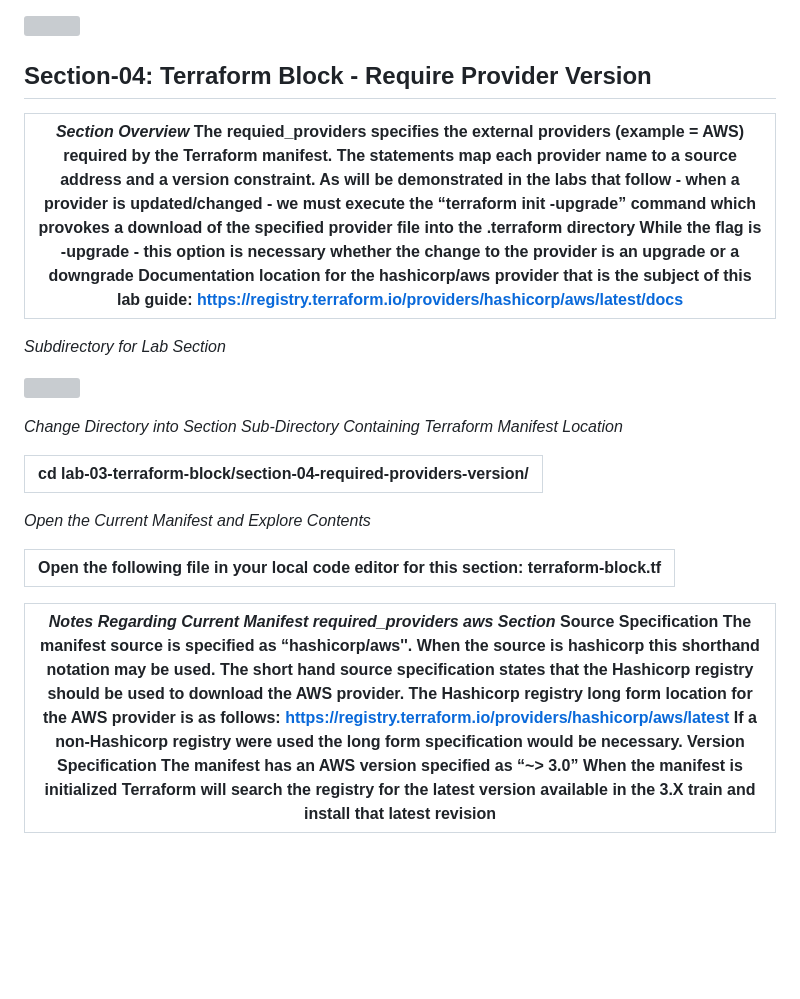
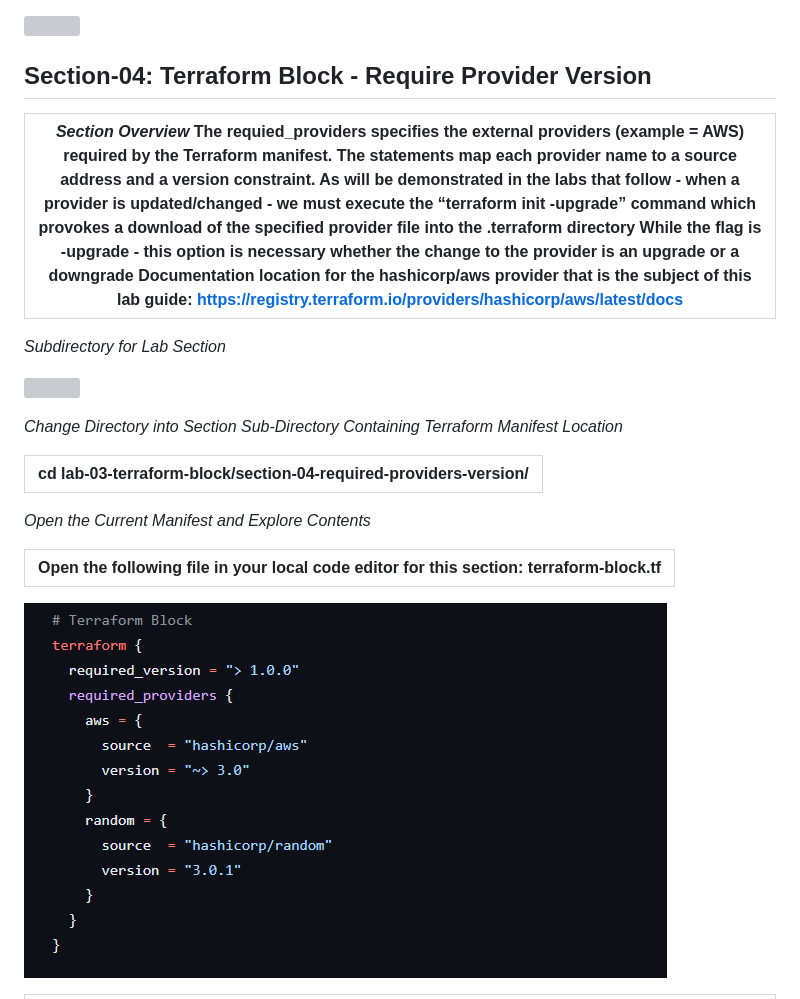
Before and after one commit to mike-griffin1978/oneCloudTerraformClass, a Markdown page: Lab B Terraform Manifest Building Blocks -js.md, the part around the change printed below. Rendered like a GitHub page; pictures changed too: media/cdd6f84c3e36056f0d1a825b6f01c288.png (added); blank space fills up the shorter version; grey boxes are pictures that could not be loaded.

```diff
--- a/Lab B Terraform Manifest Building Blocks -js.md
+++ b/Lab B Terraform Manifest Building Blocks -js.md
@@ -90,10 +90,10 @@
 
 ![](media/61fd8aeb10c6793e170eaa0991a5f696.png)
 
-## **Section-04: Terraform Block - Require Provider Version**
+## Section-04: Terraform Block - Require Provider Version
 
-| *Section Overview*  The requied_providers specifies the external providers (example = AWS) required by the Terraform manifest. The statements map each provider name to a source address and a version constraint. As will be demonstrated in the labs that follow - when a provider is updated/changed - we must execute the “terraform init -upgrade” command which provokes a download of the specified provider file into the .terraform directory While the flag is -upgrade - this option is necessary whether the change to the provider is an upgrade or a downgrade Documentation location for the hashicorp/aws provider that is the subject of this lab guide: <https://registry.terraform.io/providers/hashicorp/aws/latest/docs> |
-|-----------------------------------------------------------------------------------------------------------------------------------------------------------------------------------------------------------------------------------------------------------------------------------------------------------------------------------------------------------------------------------------------------------------------------------------------------------------------------------------------------------------------------------------------------------------------------------------------------------------------------------------------------------------------------------------------------------------------------------------------|
+| *Section Overview* The requied_providers specifies the external providers (example = AWS) required by the Terraform manifest. The statements map each provider name to a source address and a version constraint. As will be demonstrated in the labs that follow - when a provider is updated/changed - we must execute the “terraform init -upgrade” command which provokes a download of the specified provider file into the .terraform directory While the flag is -upgrade - this option is necessary whether the change to the provider is an upgrade or a downgrade Documentation location for the hashicorp/aws provider that is the subject of this lab guide: <https://registry.terraform.io/providers/hashicorp/aws/latest/docs> |
+|----------------------------------------------------------------------------------------------------------------------------------------------------------------------------------------------------------------------------------------------------------------------------------------------------------------------------------------------------------------------------------------------------------------------------------------------------------------------------------------------------------------------------------------------------------------------------------------------------------------------------------------------------------------------------------------------------------------------------------------------|
 
 *Subdirectory for Lab Section*
 
@@ -106,9 +106,8 @@
 
 *Open the Current Manifest and Explore Contents*
 
-| Open the following file in your local code editor for this section:  terraform-block.tf |
-|-----------------------------------------------------------------------------------------|
+| Open the following file in your local code editor for this section: terraform-block.tf |
+|----------------------------------------------------------------------------------------|
 
-| *Notes Regarding Current Manifest required_providers aws Section*  Source Specification The manifest source is specified as “hashicorp/aws''. When the source is hashicorp this shorthand notation may be used. The short hand source specification states that the Hashicorp registry should be used to download the AWS provider. The Hashicorp registry long form location for the AWS provider is as follows: <https://registry.terraform.io/providers/hashicorp/aws/latest> If a non-Hashicorp registry were used the long form specification would be necessary.  Version Specification The manifest has an AWS version specified as “\~\> 3.0” When the manifest is initialized Terraform will search the registry for the latest version available in the 3.X train and install that latest revision |
-|--------------------------------------------------------------------------------------------------------------------------------------------------------------------------------------------------------------------------------------------------------------------------------------------------------------------------------------------------------------------------------------------------------------------------------------------------------------------------------------------------------------------------------------------------------------------------------------------------------------------------------------------------------------------------------------------------------------------------------------------------------------------------------------------------------------|
+![A screen shot of a computer program Description automatically generated with low confidence](media/cdd6f84c3e36056f0d1a825b6f01c288.png)
 
```
Also changed, not shown: other parts of Lab B Terraform Manifest Building Blocks -js.md (+57 -56 lines), media/463801093c2ddd102015566fadd250ea.png (added), 1 other file.
